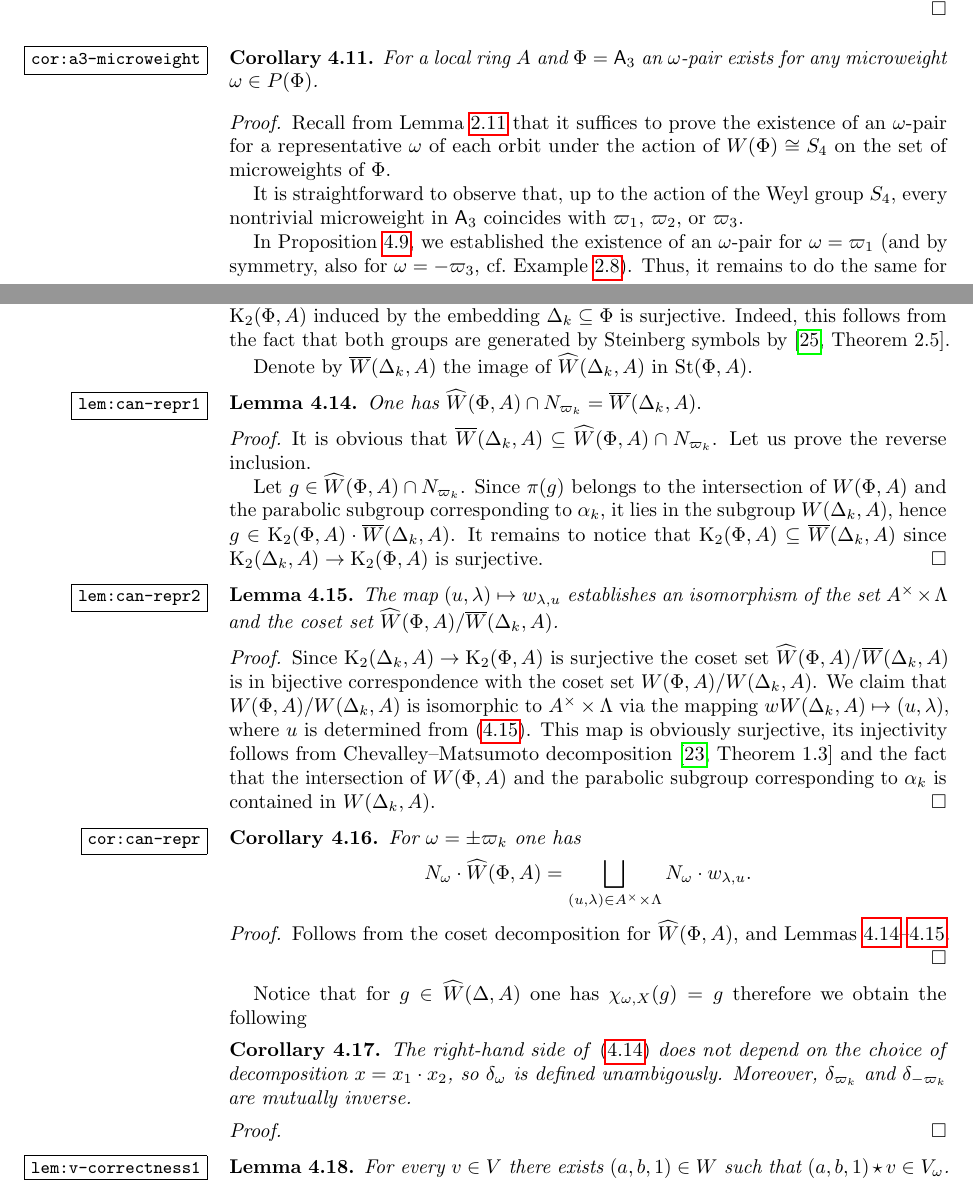
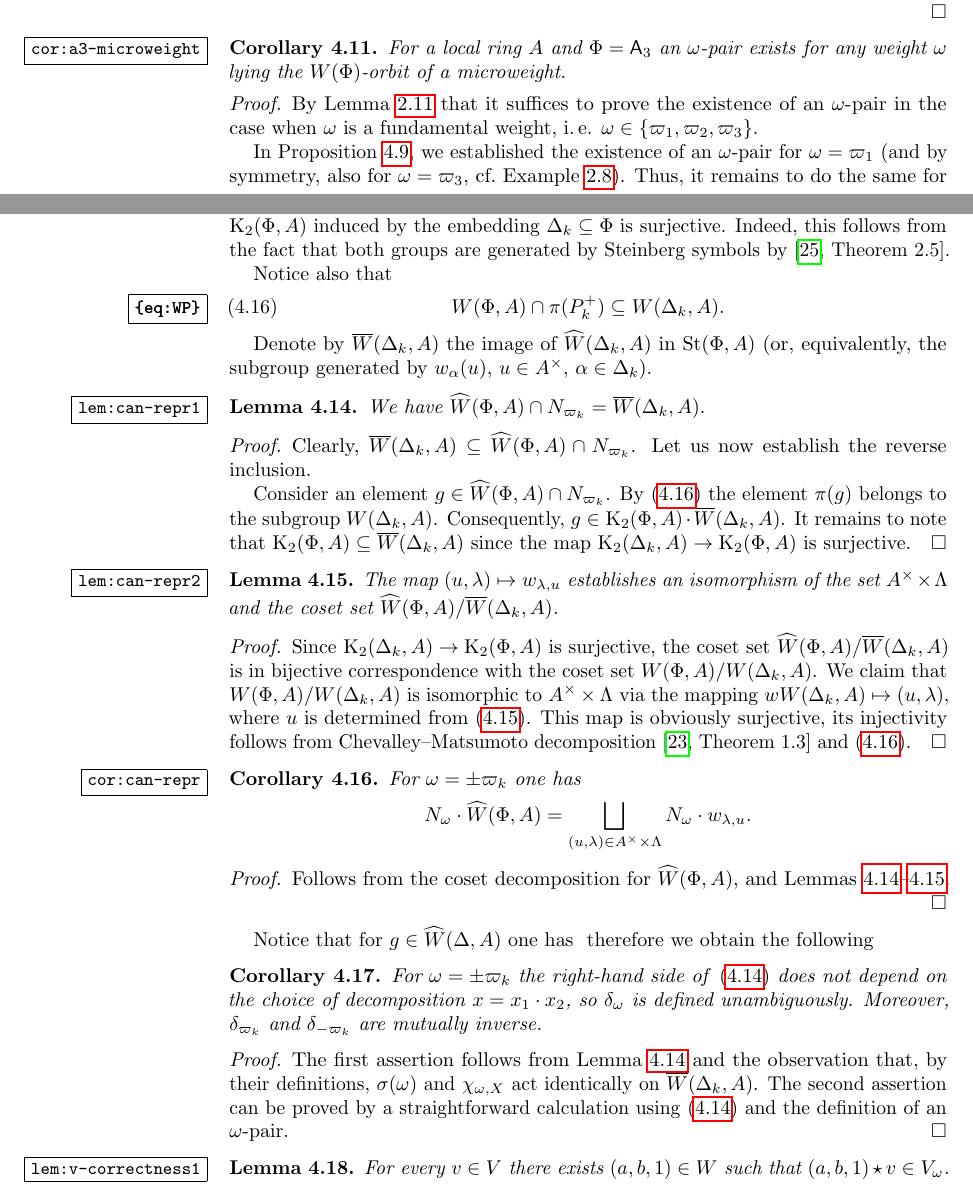
Before and after one commit to sxhya/dedekind, a LaTeX paper (src/main.tex, which reads src/horrocks.tex, src/pairconstr.tex): two parts of pages 23 and 25 of 35, joined at a grey line, cut so that both start at the same text. Compiled offline with pdfLaTeX.

Commit message:
Fixing stuff

```diff
--- a/src/horrocks.tex
+++ b/src/horrocks.tex
@@ -266,30 +266,32 @@ Before we proceed further recall that the canonical homomorphism
  $\K_2(\Delta_k, A) \to \K_2(\Phi, A)$ induced by the embedding $\Delta_k \subseteq \Phi$ is surjective.
 Indeed, this follows from the fact that both groups are generated by Steinberg symbols by~\cite[Theorem~2.5]{Ste73}.
 
-Denote by $\overline{W}(\Delta_k, A)$ the image of $\StW(\Delta_k, A)$ in $\St(\Phi, A)$.
+Notice also that
+\begin{equation} \label{eq:WP} W(\Phi, A) \cap \pi(P_k^+) \subseteq W(\Delta_k, A). \end{equation}
+
+Denote by $\overline{W}(\Delta_k, A)$ the image of $\StW(\Delta_k, A)$ in $\St(\Phi, A)$ (or, equivalently, the subgroup generated by $w_\alpha(u)$, $u\in A^\times,$ $\alpha \in \Delta_k$).
 \begin{lemma} \label{lem:can-repr1}
-One has $\StW(\Phi, A) \cap N_{\varpi_k} = \overline{W}(\Delta_k, A).$
+We have $\StW(\Phi, A) \cap N_{\varpi_k} = \overline{W}(\Delta_k, A).$
 \end{lemma}
 \begin{proof}
-    It is obvious that $\overline{W}(\Delta_k, A) \subseteq \StW(\Phi, A) \cap N_{\varpi_k}$.
-    Let us prove the reverse inclusion.
+    Clearly, $\overline{W}(\Delta_k, A) \subseteq \StW(\Phi, A) \cap N_{\varpi_k}$.
+    Let us now establish the reverse inclusion.
 
-    Let $g \in \StW(\Phi, A) \cap N_{\varpi_k}$.
-    Since $\pi(g)$ belongs to the intersection of $W(\Phi, A)$ and the parabolic subgroup corresponding to $\alpha_k$,
-     it lies in the subgroup $W(\Delta_k, A)$, hence $g \in \K_2(\Phi, A)\cdot \overline{W}(\Delta_k, A)$.
-    It remains to notice that $\K_2(\Phi, A) \subseteq \overline{W}(\Delta_k, A)$ since $\K_2(\Delta_k, A) \to \K_2(\Phi, A)$ is surjective.
+    Consider an element $g \in \StW(\Phi, A) \cap N_{\varpi_k}$.
+    By~\eqref{eq:WP} the element $\pi(g)$ belongs to the subgroup $W(\Delta_k, A)$.
+    Consequently, $g \in \K_2(\Phi, A) \cdot \overline{W}(\Delta_k, A)$.
+    It remains to note that $\K_2(\Phi, A) \subseteq \overline{W}(\Delta_k, A)$ since the map $\K_2(\Delta_k, A) \to \K_2(\Phi, A)$ is surjective.
 \end{proof}
 
 \begin{lemma} \label{lem:can-repr2}
 The map $(u, \lambda) \mapsto w_{\lambda, u}$ establishes an isomorphism of the set $A^\times \times \Lambda$ and the coset set $\StW(\Phi, A) / \overline{W}(\Delta_k, A)$.
 \end{lemma}
 \begin{proof}
-    Since $\K_2(\Delta_k, A) \to \K_2(\Phi, A)$ is surjective the coset set $\StW(\Phi, A) / \overline{W}(\Delta_k, A)$ is in bijective correspondence with the coset set
+    Since $\K_2(\Delta_k, A) \to \K_2(\Phi, A)$ is surjective, the coset set $\StW(\Phi, A) / \overline{W}(\Delta_k, A)$ is in bijective correspondence with the coset set
      $W(\Phi, A)/W(\Delta_k, A)$.
     We claim that $W(\Phi, A)/W(\Delta_k, A)$ is isomorphic to $A^\times \times \Lambda$
     via the mapping $w W(\Delta_k, A) \mapsto (u, \lambda)$, where $u$ is determined from~\eqref{eq:w-highestweight}.
-    This map is obviously surjective, its injectivity follows from Chevalley--Matsumoto decomposition~\cite[Theorem~1.3]{St78}
-    and the fact that the intersection of $W(\Phi, A)$ and the parabolic subgroup corresponding to $\alpha_k$ is contained in $W(\Delta_k, A)$.
+    This map is obviously surjective, its injectivity follows from Chevalley--Matsumoto decomposition~\cite[Theorem~1.3]{St78} and~\eqref{eq:WP}.
 \end{proof}
 
 \begin{cor} \label{cor:can-repr}
@@ -299,12 +301,14 @@ The map $(u, \lambda) \mapsto w_{\lambda, u}$ establishes an isomorphism of the
   Follows from the coset decomposition for $\StW(\Phi, A)$, and Lemmas~\ref{lem:can-repr1}--\ref{lem:can-repr2}.
 \end{proof}
 
-Notice that for $g \in \StW(\Delta, A)$ one has $\chi_{\omega, X}(g) = g$ therefore we obtain the following
+Notice that for $g \in \StW(\Delta, A)$ one has $ $ therefore we obtain the following
 \begin{cor}
- The right-hand side of~\eqref{eq:sigma-def} does not depend on the choice of decomposition $x = x_1 \cdot x_2$, so $\delta_\omega$ is defined unambigously.
+ For $\omega = \pm\varpi_k$ the right-hand side of~\eqref{eq:sigma-def} does not depend on the choice of decomposition $x = x_1 \cdot x_2$, so $\delta_\omega$ is defined unambiguously.
  Moreover, $\delta_{\varpi_k}$ and $\delta_{-\varpi_k}$ are mutually inverse.
 \end{cor}
 \begin{proof}
+    The first assertion follows from~\cref{lem:can-repr1} and the observation that, by their definitions, $\sigma(\omega)$ and $\chi_{\omega, X}$ act identically on $\overline{W}(\Delta_k, A)$.
+    The second assertion can be proved by a straightforward calculation using~\eqref{eq:sigma-def} and the definition of an $\omega$-pair.
 \end{proof}
 
 \begin{lemma} \label{lem:v-correctness1}
--- a/src/pairconstr.tex
+++ b/src/pairconstr.tex
@@ -127,17 +127,13 @@ Consequently $\mathrm{ev}_{X=0}^* \left(x(v, w)\right) \in U_1^-$, proving the a
 \end{proof}
 
 \begin{cor} \label{cor:a3-microweight}
-    For a local ring $A$ and $\Phi = \rA_3$ an $\omega$-pair exists for any microweight $\omega \in P(\Phi)$.
+    For a local ring $A$ and $\Phi = \rA_3$ an $\omega$-pair exists for any weight $\omega$ lying the $W(\Phi)$-orbit of a microweight.
 \end{cor}
 \begin{proof}
-    Recall from~\cref{lem:delta-weyl} that it suffices to prove the existence of an $\omega$-pair for a representative $\omega$
-    of each orbit under the action of $W(\Phi) \cong S_4$ on the set of microweights of $\Phi$.
-
-    It is straightforward to observe that, up to the action of the Weyl group $S_4$, every nontrivial microweight in $\rA_3$ coincides with
-    $\varpi_1$, $\varpi_2$, or $\varpi_3$.
+    By~\cref{lem:delta-weyl} that it suffices to prove the existence of an $\omega$-pair in the case when $\omega$ is a fundamental weight, i.\,e. $\omega \in \{\varpi_1, \varpi_2, \varpi_3\}$.
 
     In \cref{prop:sigma-construction}, we established the existence of an $\omega$-pair for $\omega = \varpi_1$
-    (and by symmetry, also for $\omega = -\varpi_3$, cf.~\cref{exm:chi-linear}).
+    (and by symmetry, also for $\omega = \varpi_3$, cf.~\cref{exm:chi-linear}).
     Thus, it remains to do the same for $\omega = \varpi_{2}$.
 
     By~\cref{lem:first-reduction} we only need to construct the restriction $\sigma(\varpi_2)_{N_0}$, where $N_0 = \St(4, A[X], XA[X])$.
```
Also changed, not shown: src/preliminaries.tex (+1 -1 lines), src/horrocks.tex (2 more changed lines), src/pairconstr.tex (2 more changed lines).
